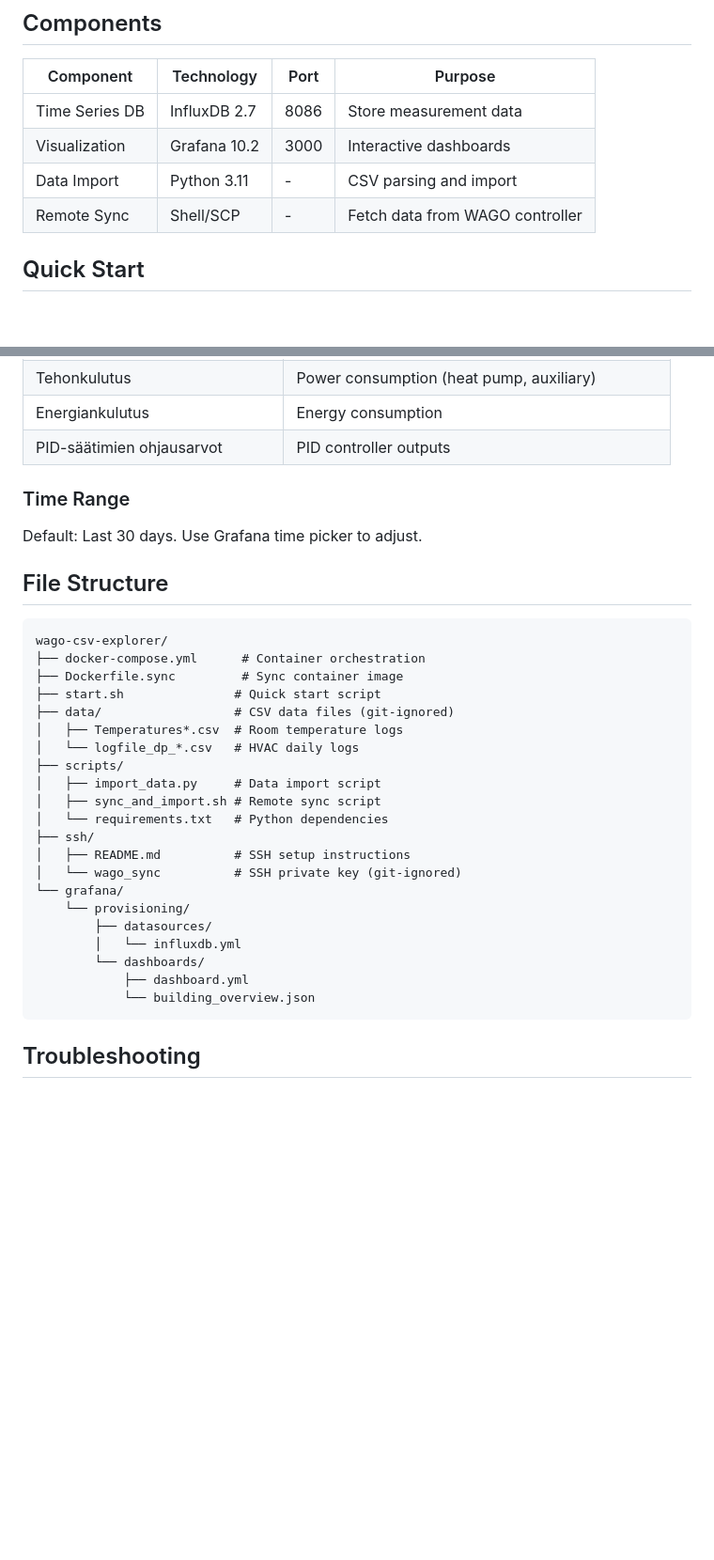
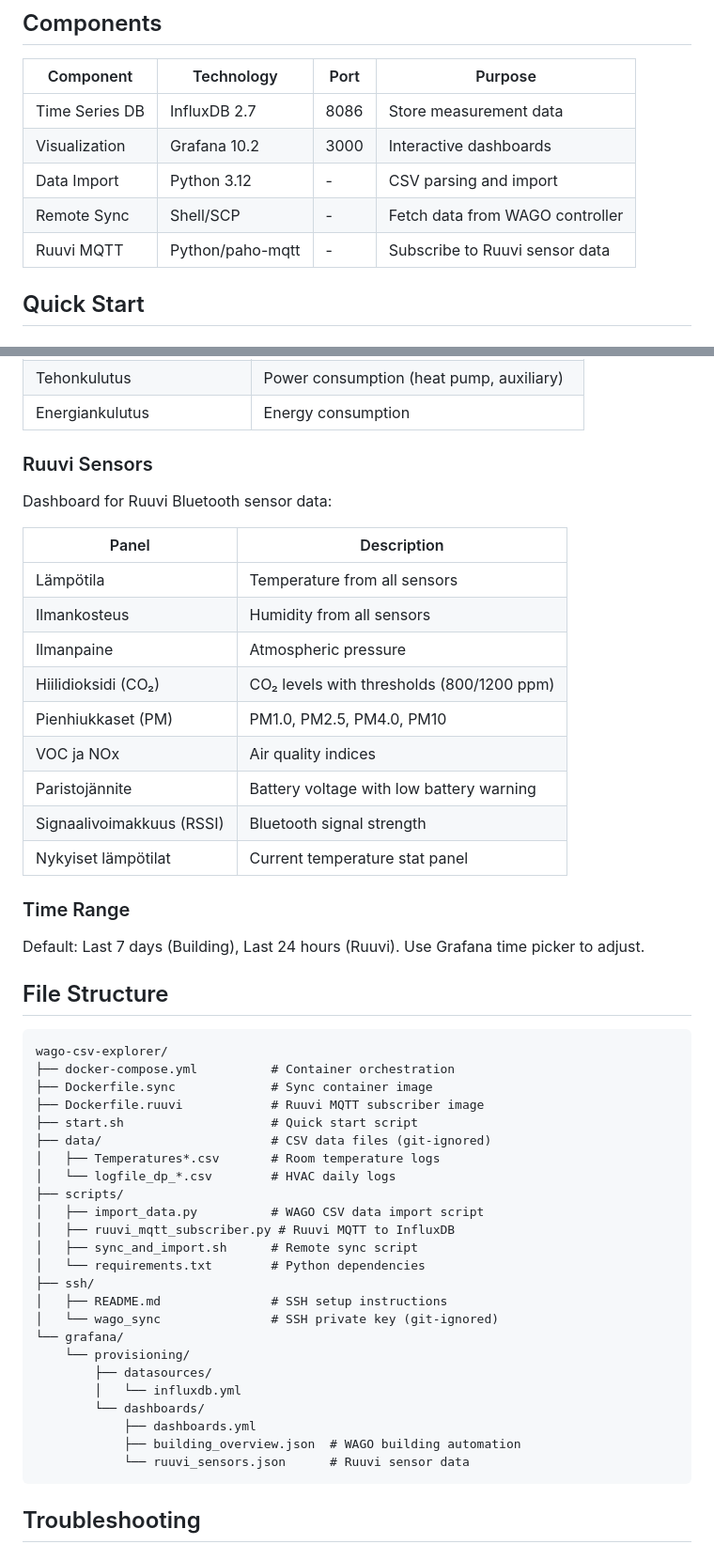
Before and after one commit to kherrala/marmorikatu-home-automation, a Markdown page: README.md, 2 parts joined by grey strips. Shown at 94% size. GitHub-like rendering; blank space fills up the shorter version.

````diff
--- a/README.md
+++ b/README.md
@@ -36,8 +44,9 @@ A data visualization system for building automation measurement data from WAGO c
 |-----------|------------|------|---------|
 | Time Series DB | InfluxDB 2.7 | 8086 | Store measurement data |
 | Visualization | Grafana 10.2 | 3000 | Interactive dashboards |
-| Data Import | Python 3.11 | - | CSV parsing and import |
+| Data Import | Python 3.12 | - | CSV parsing and import |
 | Remote Sync | Shell/SCP | - | Fetch data from WAGO controller |
+| Ruuvi MQTT | Python/paho-mqtt | - | Subscribe to Ruuvi sensor data |
 
 ## Quick Start
 
@@ -194,35 +312,53 @@ The pre-configured dashboard includes:
 | Tehonkulutus | Power consumption (heat pump, auxiliary) |
 | Energiankulutus | Energy consumption |
-| PID-säätimien ohjausarvot | PID controller outputs |
+
+### Ruuvi Sensors
+
+Dashboard for Ruuvi Bluetooth sensor data:
+
+| Panel | Description |
+|-------|-------------|
+| Lämpötila | Temperature from all sensors |
+| Ilmankosteus | Humidity from all sensors |
+| Ilmanpaine | Atmospheric pressure |
+| Hiilidioksidi (CO₂) | CO₂ levels with thresholds (800/1200 ppm) |
+| Pienhiukkaset (PM) | PM1.0, PM2.5, PM4.0, PM10 |
+| VOC ja NOx | Air quality indices |
+| Paristojännite | Battery voltage with low battery warning |
+| Signaalivoimakkuus (RSSI) | Bluetooth signal strength |
+| Nykyiset lämpötilat | Current temperature stat panel |
 
 ### Time Range
 
-Default: Last 30 days. Use Grafana time picker to adjust.
+Default: Last 7 days (Building), Last 24 hours (Ruuvi). Use Grafana time picker to adjust.
 
 ## File Structure
 
 ```
 wago-csv-explorer/
-├── docker-compose.yml      # Container orchestration
-├── Dockerfile.sync         # Sync container image
-├── start.sh               # Quick start script
-├── data/                  # CSV data files (git-ignored)
-│   ├── Temperatures*.csv  # Room temperature logs
-│   └── logfile_dp_*.csv   # HVAC daily logs
+├── docker-compose.yml          # Container orchestration
+├── Dockerfile.sync             # Sync container image
+├── Dockerfile.ruuvi            # Ruuvi MQTT subscriber image
+├── start.sh                    # Quick start script
+├── data/                       # CSV data files (git-ignored)
+│   ├── Temperatures*.csv       # Room temperature logs
+│   └── logfile_dp_*.csv        # HVAC daily logs
 ├── scripts/
-│   ├── import_data.py     # Data import script
-│   ├── sync_and_import.sh # Remote sync script
-│   └── requirements.txt   # Python dependencies
+│   ├── import_data.py          # WAGO CSV data import script
+│   ├── ruuvi_mqtt_subscriber.py # Ruuvi MQTT to InfluxDB
+│   ├── sync_and_import.sh      # Remote sync script
+│   └── requirements.txt        # Python dependencies
 ├── ssh/
-│   ├── README.md          # SSH setup instructions
-│   └── wago_sync          # SSH private key (git-ignored)
+│   ├── README.md               # SSH setup instructions
+│   └── wago_sync               # SSH private key (git-ignored)
 └── grafana/
     └── provisioning/
         ├── datasources/
         │   └── influxdb.yml
         └── dashboards/
-            ├── dashboard.yml
-            └── building_overview.json
+            ├── dashboards.yml
+            ├── building_overview.json  # WAGO building automation
+            └── ruuvi_sensors.json      # Ruuvi sensor data
 ```
 
 ## Troubleshooting
````
Also changed, not shown: other parts of README.md (+121 -4 lines).
